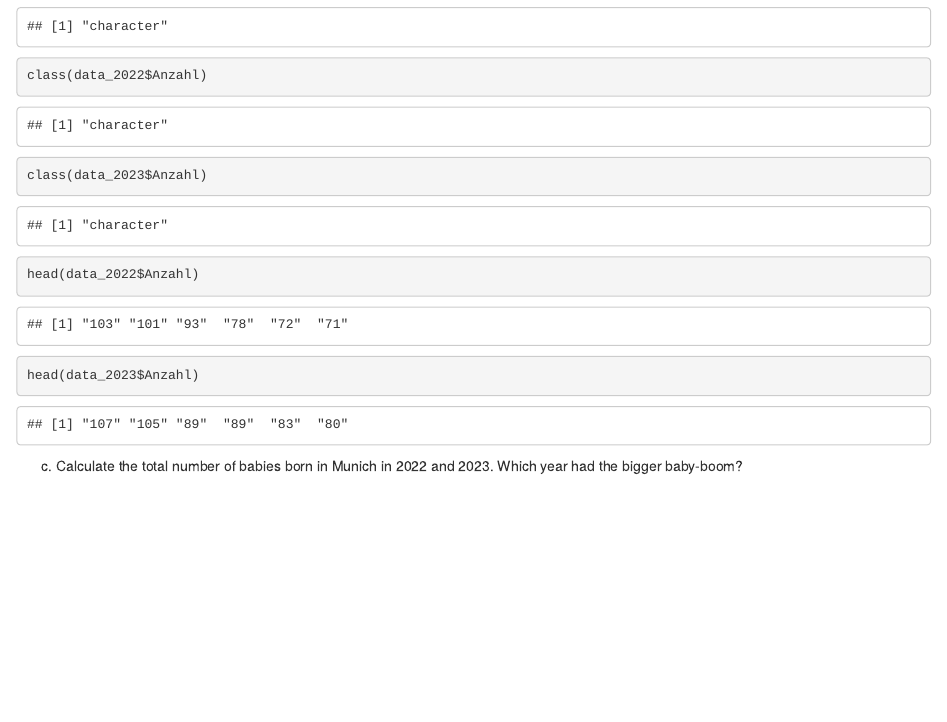
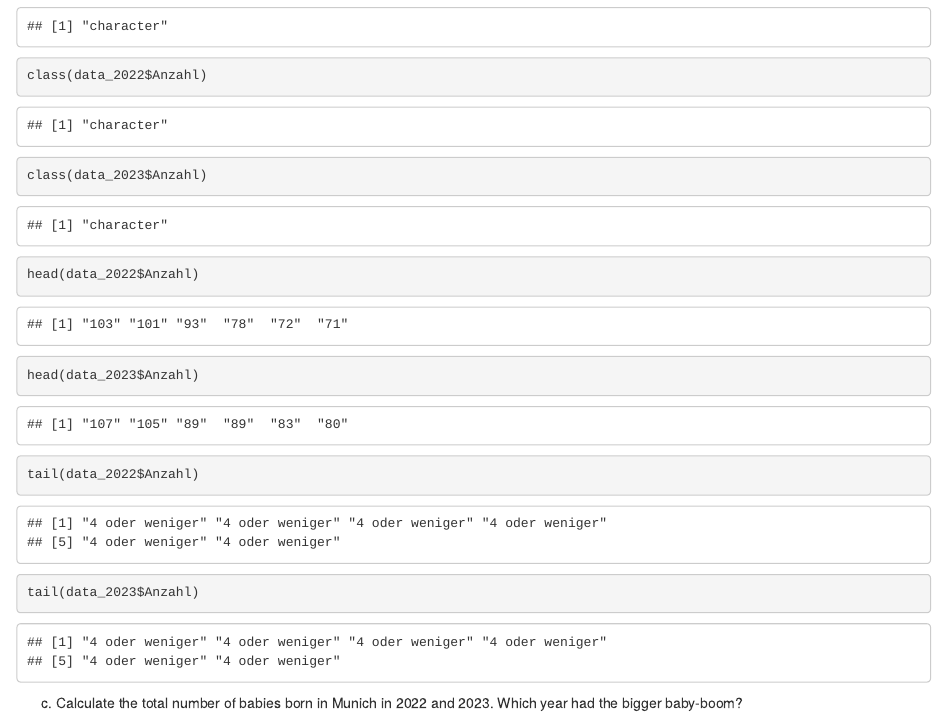
Before and after one commit to Serurays/exeRcise-sheet-3, an R Markdown document (Graded_Sheet_3_Solutions.Rmd): the page in a window 1100 px wide, from 1430 px down. Rendered offline with R 4.5, knitr and Pandoc, with nearby package versions.

Commit message:
problem determined in the last parts of the datasets

````diff
--- a/Graded_Sheet_3_Solutions.Rmd
+++ b/Graded_Sheet_3_Solutions.Rmd
@@ -100,8 +100,9 @@ class(data_2023$Anzahl)
 
 head(data_2022$Anzahl)
 head(data_2023$Anzahl)
+tail(data_2022$Anzahl)
+tail(data_2023$Anzahl)
 ```
-
 c)  Calculate the total number of babies born in Munich in 2022
     and 2023. Which year had the bigger baby-boom?
 
````
